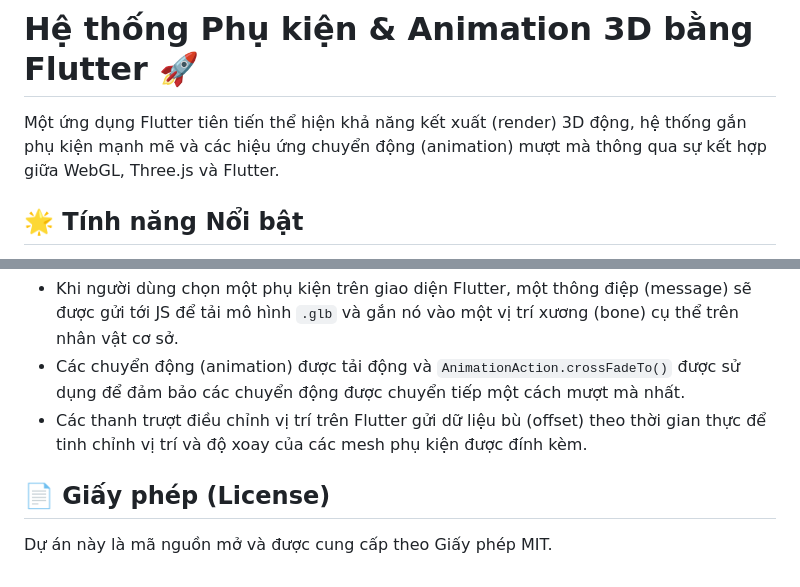
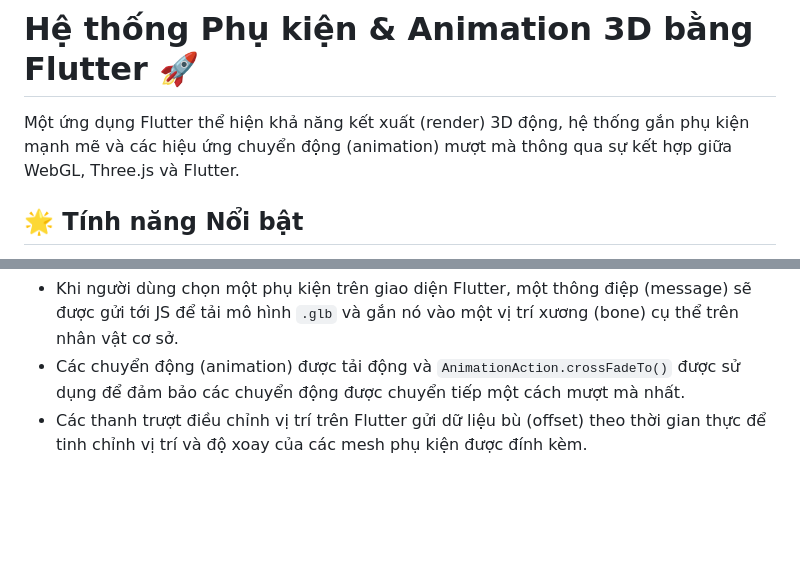
Before and after one commit to DanhBNg/3D-Accessory-App, a Markdown page: README.md, 2 parts joined by grey strips. Rendered like a GitHub page; blank space fills up the shorter version.

Commit message:
update readme
Removed license section from README.

```diff
--- a/README.md
+++ b/README.md
@@ -1,6 +1,6 @@
 # Hệ thống Phụ kiện & Animation 3D bằng Flutter 🚀
 
-Một ứng dụng Flutter tiên tiến thể hiện khả năng kết xuất (render) 3D động, hệ thống gắn phụ kiện mạnh mẽ và các hiệu ứng chuyển động (animation) mượt mà thông qua sự kết hợp giữa WebGL, Three.js và Flutter.
+Một ứng dụng Flutter thể hiện khả năng kết xuất (render) 3D động, hệ thống gắn phụ kiện mạnh mẽ và các hiệu ứng chuyển động (animation) mượt mà thông qua sự kết hợp giữa WebGL, Three.js và Flutter.
 
 ## 🌟 Tính năng Nổi bật
 
@@ -61,7 +61,3 @@ Một ứng dụng Flutter tiên tiến thể hiện khả năng kết xuất (r
 * Khi người dùng chọn một phụ kiện trên giao diện Flutter, một thông điệp (message) sẽ được gửi tới JS để tải mô hình `.glb` và gắn nó vào một vị trí xương (bone) cụ thể trên nhân vật cơ sở.
 * Các chuyển động (animation) được tải động và `AnimationAction.crossFadeTo()` được sử dụng để đảm bảo các chuyển động được chuyển tiếp một cách mượt mà nhất.
 * Các thanh trượt điều chỉnh vị trí trên Flutter gửi dữ liệu bù (offset) theo thời gian thực để tinh chỉnh vị trí và độ xoay của các mesh phụ kiện được đính kèm.
-
-## 📄 Giấy phép (License)
-
-Dự án này là mã nguồn mở và được cung cấp theo Giấy phép MIT.
```
